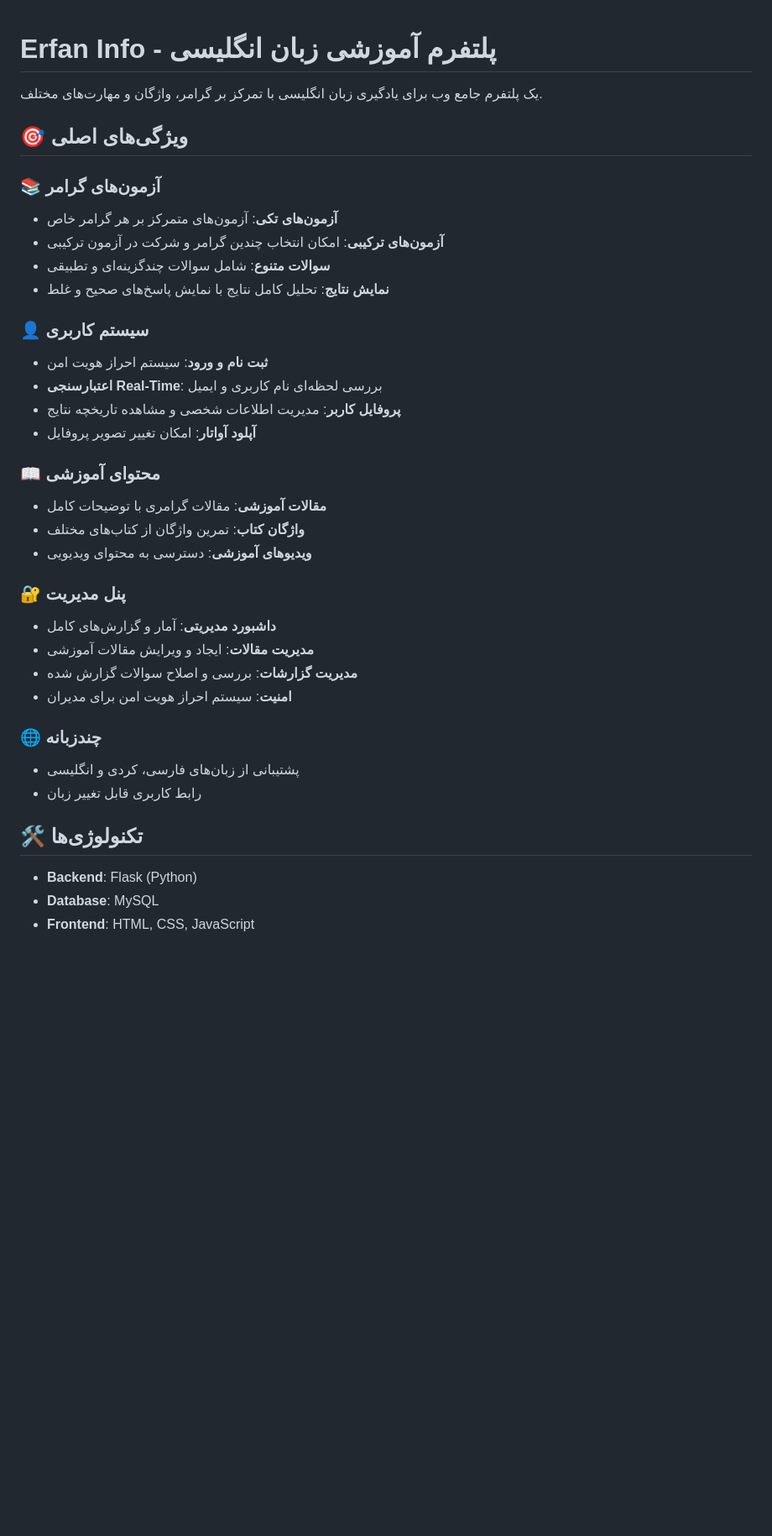
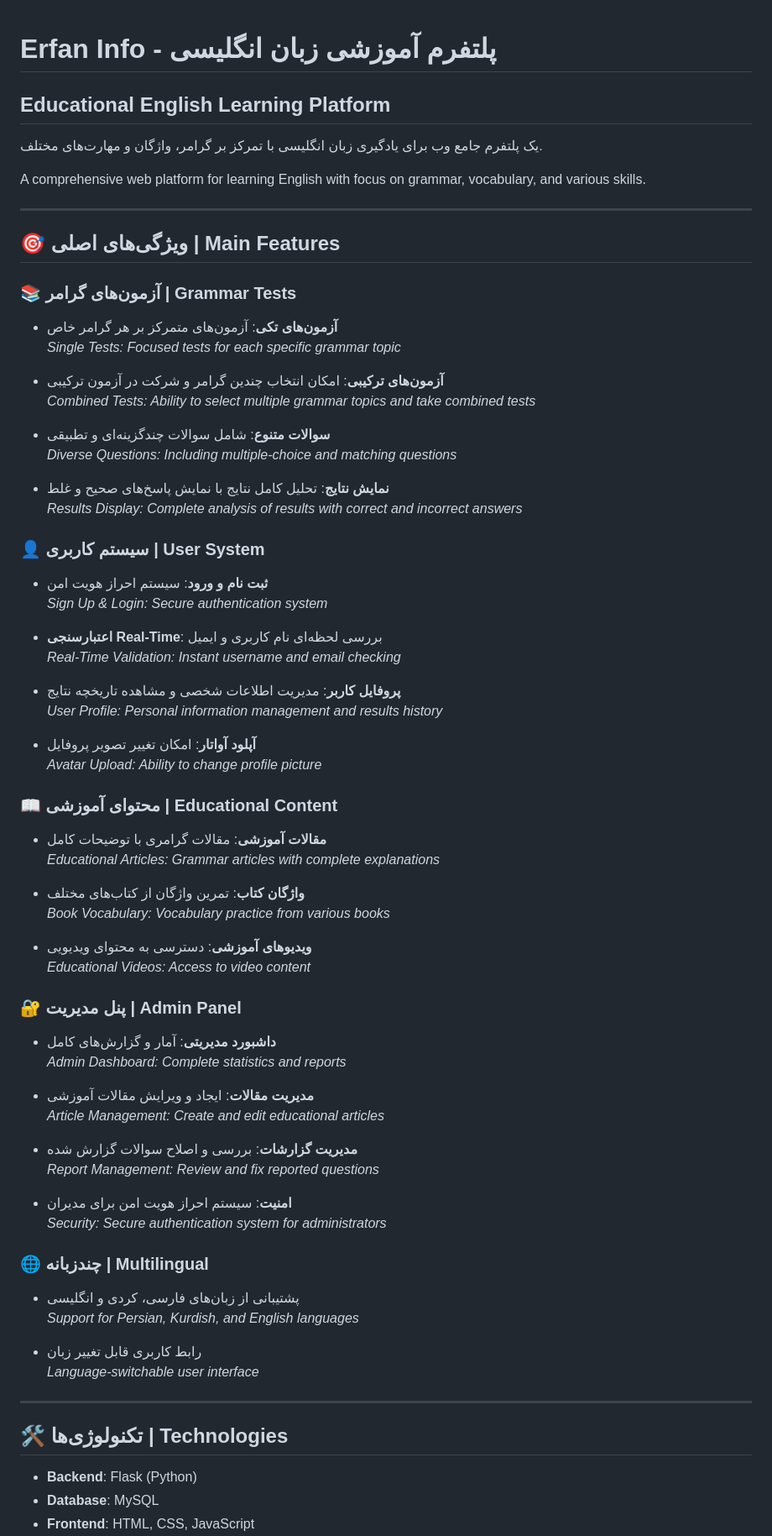
Before and after one commit to erfaninfo-dev/erfaninfo, a Markdown page: README.md, the part around the change printed below. Shown: that part at 84% size. Drawn GitHub-style; blank space fills up the shorter version.

```diff
--- a/README.md
+++ b/README.md
@@ -1,37 +1,73 @@
 # Erfan Info - پلتفرم آموزشی زبان انگلیسی
+## Educational English Learning Platform
 
 یک پلتفرم جامع وب برای یادگیری زبان انگلیسی با تمرکز بر گرامر، واژگان و مهارت‌های مختلف.
 
-## 🎯 ویژگی‌های اصلی
+A comprehensive web platform for learning English with focus on grammar, vocabulary, and various skills.
 
-### 📚 آزمون‌های گرامر
+---
+
+## 🎯 ویژگی‌های اصلی | Main Features
+
+### 📚 آزمون‌های گرامر | Grammar Tests
 - **آزمون‌های تکی**: آزمون‌های متمرکز بر هر گرامر خاص
+  *Single Tests: Focused tests for each specific grammar topic*
+
 - **آزمون‌های ترکیبی**: امکان انتخاب چندین گرامر و شرکت در آزمون ترکیبی
+  *Combined Tests: Ability to select multiple grammar topics and take combined tests*
+
 - **سوالات متنوع**: شامل سوالات چندگزینه‌ای و تطبیقی
+  *Diverse Questions: Including multiple-choice and matching questions*
+
 - **نمایش نتایج**: تحلیل کامل نتایج با نمایش پاسخ‌های صحیح و غلط
+  *Results Display: Complete analysis of results with correct and incorrect answers*
 
-### 👤 سیستم کاربری
+### 👤 سیستم کاربری | User System
 - **ثبت نام و ورود**: سیستم احراز هویت امن
+  *Sign Up & Login: Secure authentication system*
+
 - **اعتبارسنجی Real-Time**: بررسی لحظه‌ای نام کاربری و ایمیل
+  *Real-Time Validation: Instant username and email checking*
+
 - **پروفایل کاربر**: مدیریت اطلاعات شخصی و مشاهده تاریخچه نتایج
+  *User Profile: Personal information management and results history*
+
 - **آپلود آواتار**: امکان تغییر تصویر پروفایل
+  *Avatar Upload: Ability to change profile picture*
 
-### 📖 محتوای آموزشی
+### 📖 محتوای آموزشی | Educational Content
 - **مقالات آموزشی**: مقالات گرامری با توضیحات کامل
+  *Educational Articles: Grammar articles with complete explanations*
+
 - **واژگان کتاب**: تمرین واژگان از کتاب‌های مختلف
+  *Book Vocabulary: Vocabulary practice from various books*
+
 - **ویدیوهای آموزشی**: دسترسی به محتوای ویدیویی
+  *Educational Videos: Access to video content*
 
-### 🔐 پنل مدیریت
+### 🔐 پنل مدیریت | Admin Panel
 - **داشبورد مدیریتی**: آمار و گزارش‌های کامل
+  *Admin Dashboard: Complete statistics and reports*
+
 - **مدیریت مقالات**: ایجاد و ویرایش مقالات آموزشی
+  *Article Management: Create and edit educational articles*
+
 - **مدیریت گزارشات**: بررسی و اصلاح سوالات گزارش شده
+  *Report Management: Review and fix reported questions*
+
 - **امنیت**: سیستم احراز هویت امن برای مدیران
+  *Security: Secure authentication system for administrators*
 
-### 🌐 چندزبانه
+### 🌐 چندزبانه | Multilingual
 - پشتیبانی از زبان‌های فارسی، کردی و انگلیسی
+  *Support for Persian, Kurdish, and English languages*
+
 - رابط کاربری قابل تغییر زبان
+  *Language-switchable user interface*
 
-## 🛠️ تکنولوژی‌ها
+---
+
+## 🛠️ تکنولوژی‌ها | Technologies
 
 - **Backend**: Flask (Python)
 - **Database**: MySQL
```
Also changed, not shown: other parts of README.md (+3 -93 lines).
